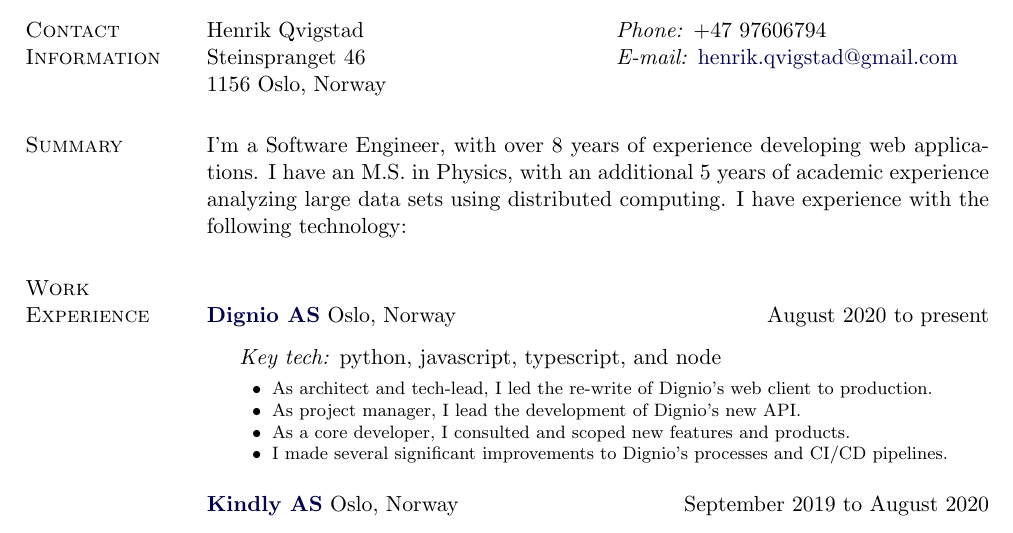
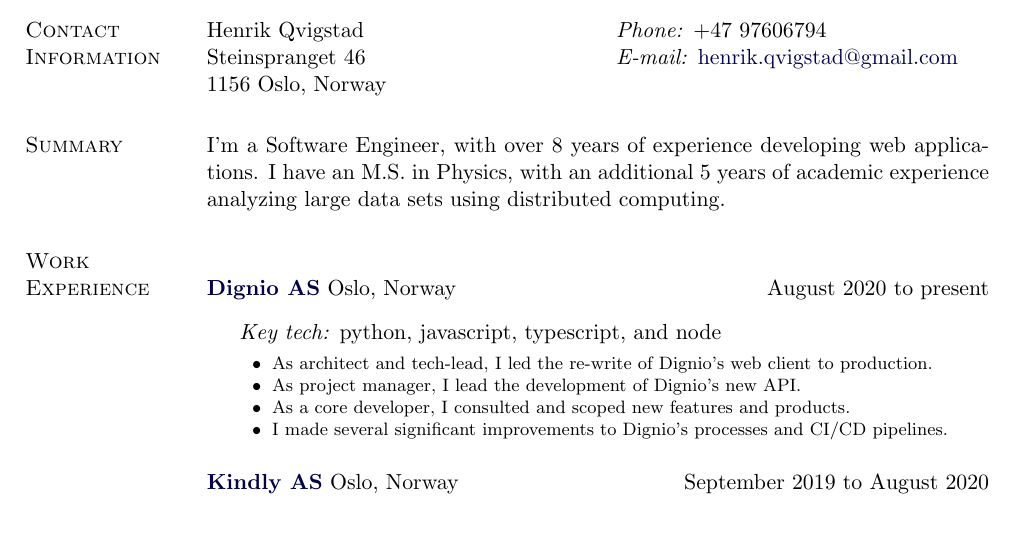
Before and after one commit to henrikq/cv, a LaTeX CV (cv.tex): part of the page, cut so that both start at the same text. Compiled offline with pdfLaTeX.

Commit message:
fixup! focus the cv on accomplishments, adding key tech

```diff
--- a/cv.tex
+++ b/cv.tex
@@ -192,8 +192,8 @@
 %
 I'm a Software Engineer, with over 8 years of experience developing web applications.
 I have an M.S. in Physics, with an additional 5 years of academic experience analyzing large data sets using distributed computing.
-I have experience with the following technology:
 
+% I have experience with the following technology:
 % \begin{multicols}{2}
 % \begin{itemize}[]
 % \item Javascript, Typescript, React, Node, npm, Elm, RxJS, d3js, GraphQL, etc
```
